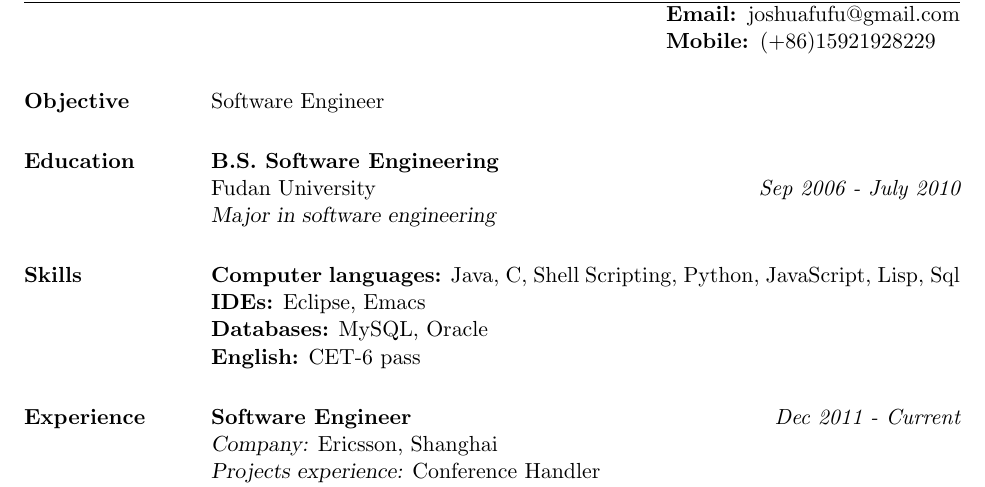
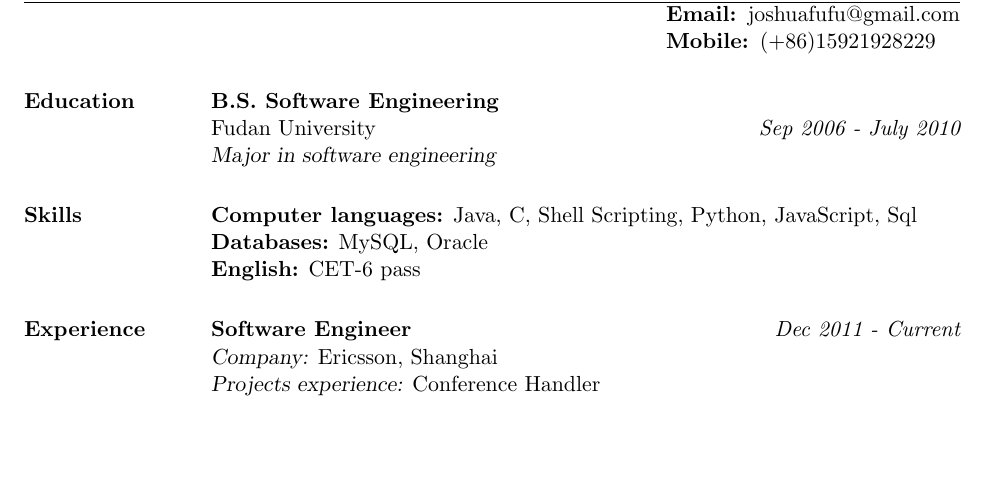
Before and after one commit to joshuafufu/resume, a LaTeX CV (resume.tex): part of page 1 of 2, cut so that both start at the same text, the shorter picture padded with empty space. Compiled offline with pdfLaTeX.

Commit message:
remove objective which is not useful.

```diff
--- a/resume.tex
+++ b/resume.tex
@@ -14,17 +14,13 @@
 
 \begin{resume}
 
-\section{Objective}
-Software Engineer
-
 \section{Education}
 {\bf B.S. Software Engineering}\\
 Fudan University\hfill {\it Sep 2006 - July 2010}\\
 {\sl Major in software engineering}
 
 \section{Skills}
-{\bf Computer languages:} Java, C, Shell Scripting, Python, JavaScript, Lisp, Sql\\
-{\bf IDEs:} Eclipse, Emacs\\
+{\bf Computer languages:} Java, C, Shell Scripting, Python, JavaScript, Sql \\
 {\bf Databases:} MySQL, Oracle\\
 {\bf English:} CET-6 pass
 
```
